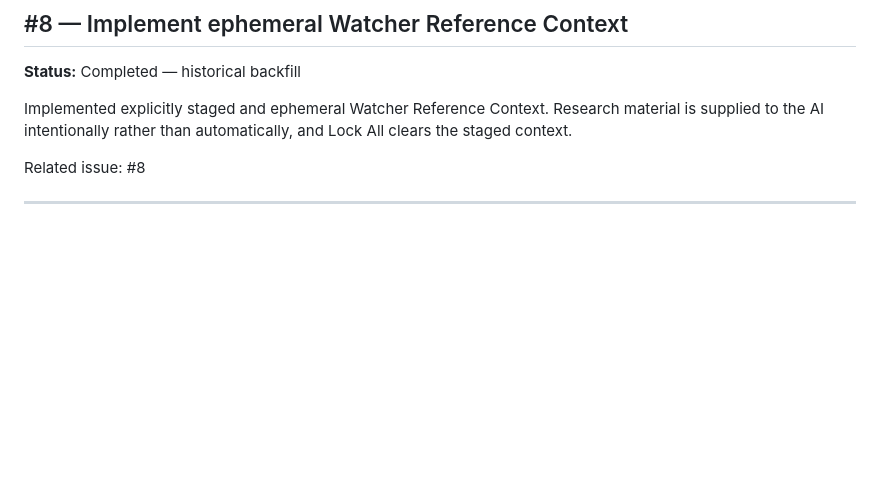
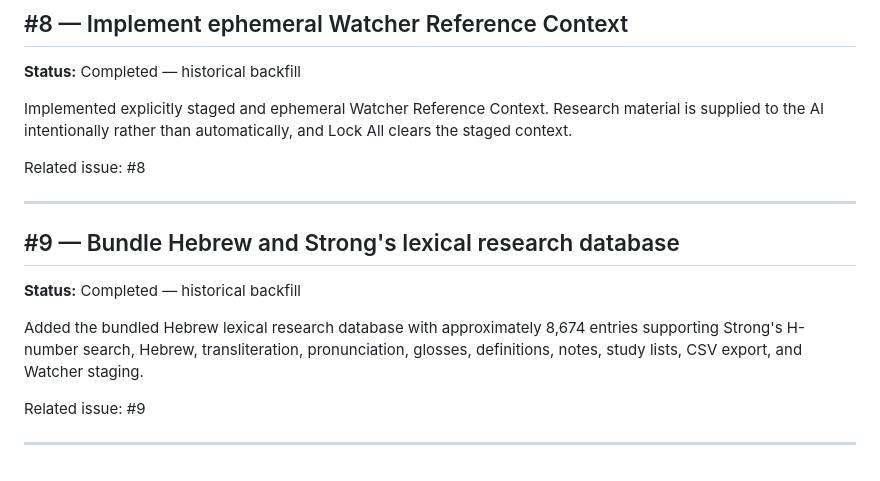
Before and after one commit to iamrichmack111/quarries, a Markdown page: docs/PROJECT-HISTORY.md, the part around the change. Rendered like a GitHub page; blank space fills up the shorter version.

Commit message:
docs(history): document Hebrew lexical database (#9)

```diff
--- a/docs/PROJECT-HISTORY.md
+++ b/docs/PROJECT-HISTORY.md
@@ -102,3 +102,14 @@ Implemented explicitly staged and ephemeral Watcher Reference Context. Research
 Related issue: #8
 
 ---
+
+
+## #9 — Bundle Hebrew and Strong's lexical research database
+
+**Status:** Completed — historical backfill
+
+Added the bundled Hebrew lexical research database with approximately 8,674 entries supporting Strong's H-number search, Hebrew, transliteration, pronunciation, glosses, definitions, notes, study lists, CSV export, and Watcher staging.
+
+Related issue: #9
+
+---
```
